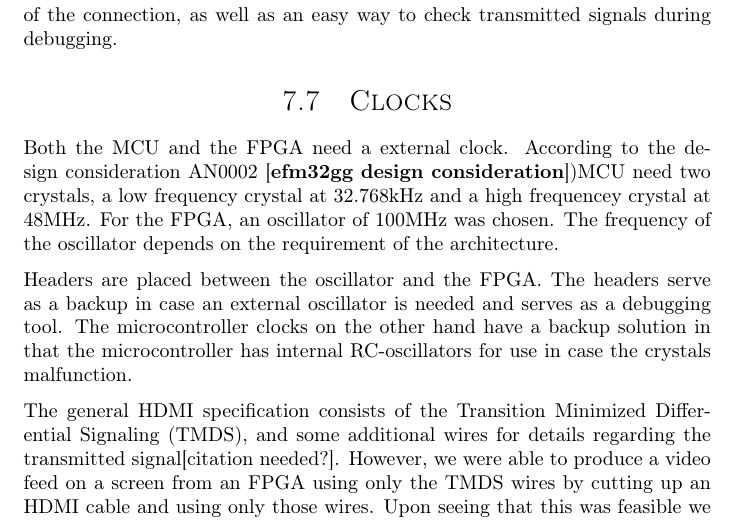
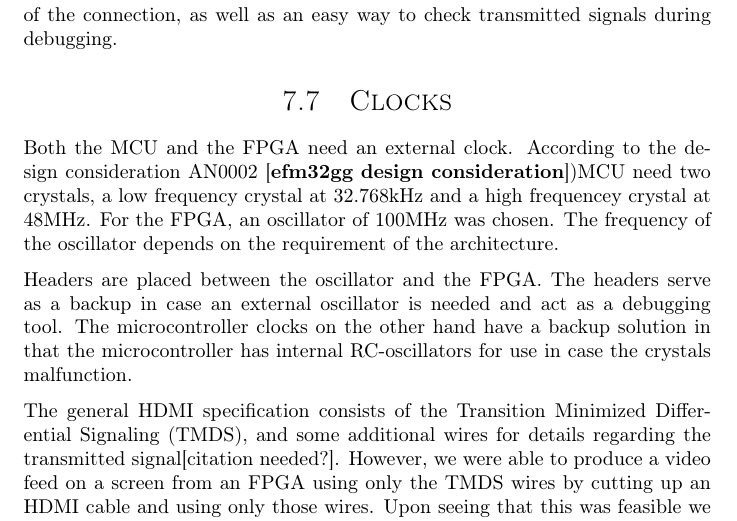
Before and after one commit to dmpro2014/report, a LaTeX thesis (report/main/report.tex, which reads report/pcb/clocks.tex): part of page 29 of 41, cut so that both start at the same text. Compiled offline with pdfLaTeX.

Commit message:
fix typos

```diff
--- a/report/pcb/clocks.tex
+++ b/report/pcb/clocks.tex
@@ -2,12 +2,12 @@
 \begin{document}
 
 \section{Clocks}
-Both the MCU and the FPGA need a external clock.
+Both the MCU and the FPGA need an external clock.
 According to the design consideration AN0002 \cite{efm32gg design consideration})MCU need two crystals, a low frequency crystal at 32.768kHz and a high frequencey crystal at 48MHz.
 For the FPGA, an oscillator of 100MHz was chosen. The frequency of the oscillator depends on the requirement of the architecture.
 
 Headers are placed between the oscillator and the FPGA.
-The headers serve as a backup in case an external oscillator is needed and serves as a debugging tool.
+The headers serve as a backup in case an external oscillator is needed and act as a debugging tool.
 The microcontroller clocks on the other hand have a backup solution in that the microcontroller has internal RC-oscillators for use in case the crystals malfunction.
 
 \end{document}
```
